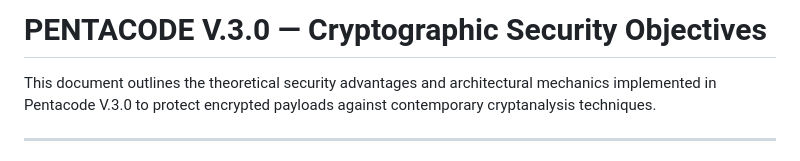
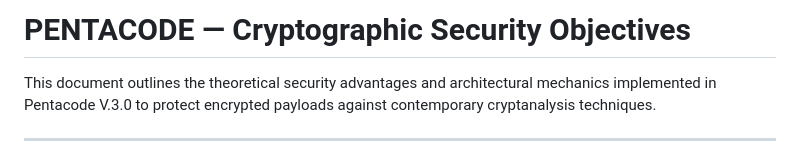
Before and after one commit to Nackoo/Pentacode, a Markdown page: FEATURES.md, the part around the change. Rendered like a GitHub page.

```diff
--- a/FEATURES.md
+++ b/FEATURES.md
@@ -1,4 +1,4 @@
-# PENTACODE V.3.0 — Cryptographic Security Objectives
+# PENTACODE — Cryptographic Security Objectives
 
 This document outlines the theoretical security advantages and architectural mechanics implemented in Pentacode V.3.0 to protect encrypted payloads against contemporary cryptanalysis techniques.
 
```
